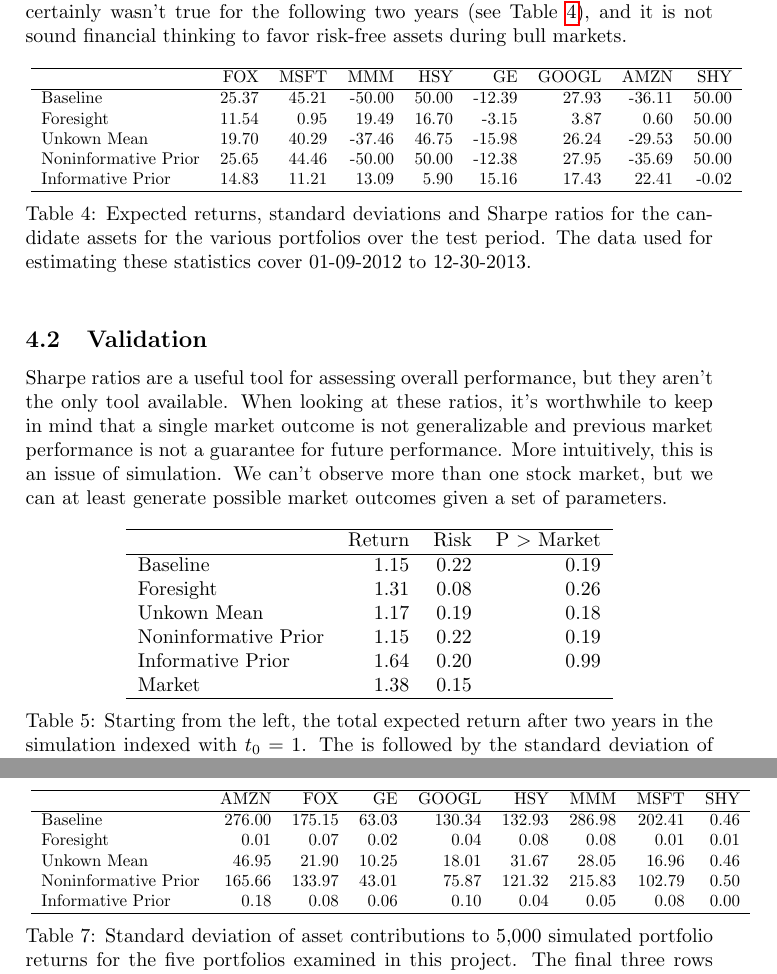
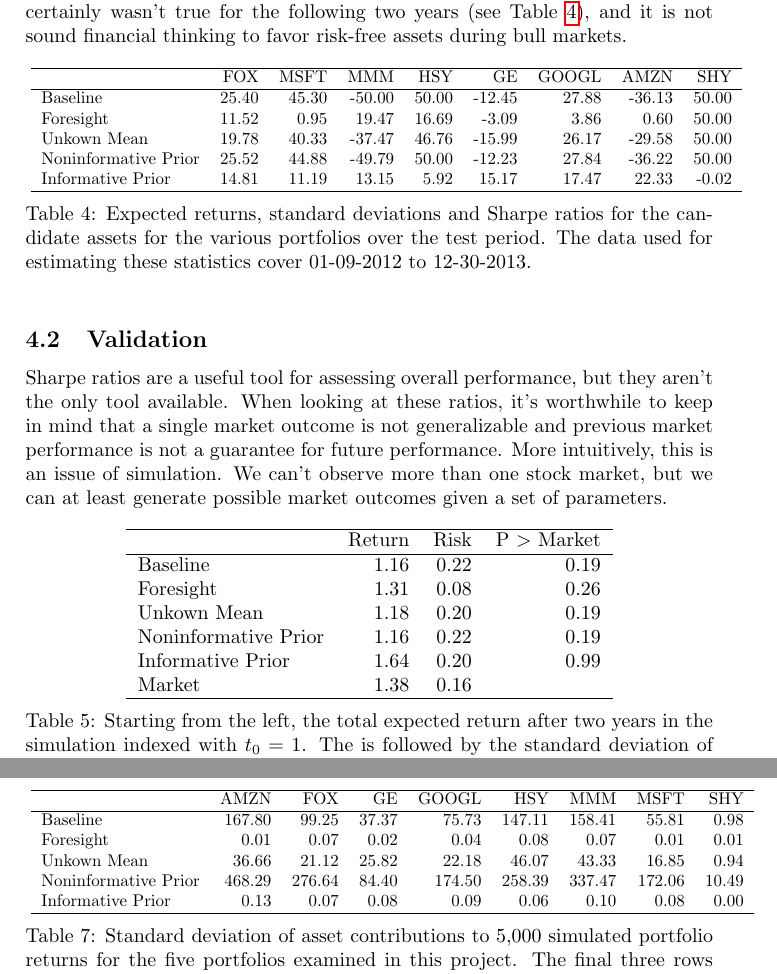
Before and after one commit to michaelquinn32/bpoR, a LaTeX paper (Paper/to_publish.tex): two parts of pages 14 and 16 of 18, joined at a grey line, cut so that both start at the same text. Compiled offline with pdfLaTeX.

Commit message:
Final Edits

```diff
--- a/Paper/to_publish.tex
+++ b/Paper/to_publish.tex
@@ -487,11 +487,11 @@
   \hline
  & FOX & MSFT & MMM & HSY & GE & GOOGL & AMZN & SHY \\
   \hline
-Baseline & 25.37 & 45.21 & -50.00 & 50.00 & -12.39 & 27.93 & -36.11 & 50.00 \\
-  Foresight & 11.54 & 0.95 & 19.49 & 16.70 & -3.15 & 3.87 & 0.60 & 50.00 \\
-  Unkown Mean & 19.70 & 40.29 & -37.46 & 46.75 & -15.98 & 26.24 & -29.53 & 50.00 \\
-  Noninformative Prior & 25.65 & 44.46 & -50.00 & 50.00 & -12.38 & 27.95 & -35.69 & 50.00 \\
-  Informative Prior & 14.83 & 11.21 & 13.09 & 5.90 & 15.16 & 17.43 & 22.41 & -0.02 \\
+Baseline & 25.40 & 45.30 & -50.00 & 50.00 & -12.45 & 27.88 & -36.13 & 50.00 \\
+  Foresight & 11.52 & 0.95 & 19.47 & 16.69 & -3.09 & 3.86 & 0.60 & 50.00 \\
+  Unkown Mean & 19.78 & 40.33 & -37.47 & 46.76 & -15.99 & 26.17 & -29.58 & 50.00 \\
+  Noninformative Prior & 25.52 & 44.88 & -49.79 & 50.00 & -12.23 & 27.84 & -36.22 & 50.00 \\
+  Informative Prior & 14.81 & 11.19 & 13.15 & 5.92 & 15.17 & 17.47 & 22.33 & -0.02 \\
    \hline
 \end{tabular}
 }
@@ -531,11 +531,11 @@
   \hline
  & FOX & MSFT & MMM & HSY & GE & GOOGL & AMZN & SHY \\
   \hline
-Baseline & 25.37 & 45.21 & -50.00 & 50.00 & -12.39 & 27.93 & -36.11 & 50.00 \\
-  Foresight & 11.54 & 0.95 & 19.49 & 16.70 & -3.15 & 3.87 & 0.60 & 50.00 \\
-  Unkown Mean & 19.70 & 40.29 & -37.46 & 46.75 & -15.98 & 26.24 & -29.53 & 50.00 \\
-  Noninformative Prior & 25.65 & 44.46 & -50.00 & 50.00 & -12.38 & 27.95 & -35.69 & 50.00 \\
-  Informative Prior & 14.83 & 11.21 & 13.09 & 5.90 & 15.16 & 17.43 & 22.41 & -0.02 \\
+Baseline & 25.40 & 45.30 & -50.00 & 50.00 & -12.45 & 27.88 & -36.13 & 50.00 \\
+  Foresight & 11.52 & 0.95 & 19.47 & 16.69 & -3.09 & 3.86 & 0.60 & 50.00 \\
+  Unkown Mean & 19.78 & 40.33 & -37.47 & 46.76 & -15.99 & 26.17 & -29.58 & 50.00 \\
+  Noninformative Prior & 25.52 & 44.88 & -49.79 & 50.00 & -12.23 & 27.84 & -36.22 & 50.00 \\
+  Informative Prior & 14.81 & 11.19 & 13.15 & 5.92 & 15.17 & 17.47 & 22.33 & -0.02 \\
    \hline
 \end{tabular}
 }
@@ -549,19 +549,19 @@
 Sharpe ratios are a useful tool for assessing overall performance, but they aren't the only tool available. When looking at these ratios, it's worthwhile to keep in mind that a single market outcome is not generalizable and previous market performance is not a guarantee for future performance. More intuitively, this is an issue of simulation. We can't observe more than one stock market, but we can at least generate possible market outcomes given a set of parameters.
 
 % latex table generated in R 3.1.2 by xtable 1.7-4 package
-% Wed Feb 18 18:39:24 2015
+% Sun Feb 22 17:38:05 2015
 \begin{table}[ht]
 \centering
 \begin{tabular}{lrrr}
   \hline
  & Return & Risk & P $>$ Market  \\
   \hline
-Baseline & 1.15 & 0.22 & 0.19 \\
+Baseline & 1.16 & 0.22 & 0.19 \\
   Foresight & 1.31 & 0.08 & 0.26 \\
-  Unkown Mean & 1.17 & 0.19 & 0.18 \\
-  Noninformative Prior & 1.15 & 0.22 & 0.19 \\
+  Unkown Mean & 1.18 & 0.20 & 0.19 \\
+  Noninformative Prior & 1.16 & 0.22 & 0.19 \\
   Informative Prior & 1.64 & 0.20 & 0.99 \\
-  Market & 1.38 & 0.15 &  \\
+  Market & 1.38 & 0.16 &  \\
    \hline
 \end{tabular}
 \caption{Starting from the left, the total expected return after two years in the simulation indexed with $t_0 = 1$. The is followed by the standard deviation of these total returns and the probability that the portfolio will outperform the market after two years. This probability assumes return normality and depends on the means and standard deviations in the table.}
@@ -622,11 +622,11 @@
   \hline
  & AMZN & FOX & GE & GOOGL & HSY & MMM & MSFT & SHY \\
   \hline
-Baseline & 276.00 & 175.15 & 63.03 & 130.34 & 132.93 & 286.98 & 202.41 & 0.46 \\
-  Foresight & 0.01 & 0.07 & 0.02 & 0.04 & 0.08 & 0.08 & 0.01 & 0.01 \\
-  Unkown Mean & 46.95 & 21.90 & 10.25 & 18.01 & 31.67 & 28.05 & 16.96 & 0.46 \\
-  Noninformative Prior & 165.66 & 133.97 & 43.01 & 75.87 & 121.32 & 215.83 & 102.79 & 0.50 \\
-  Informative Prior & 0.18 & 0.08 & 0.06 & 0.10 & 0.04 & 0.05 & 0.08 & 0.00 \\
+Baseline & 167.80 & 99.25 & 37.37 & 75.73 & 147.11 & 158.41 & 55.81 & 0.98 \\
+  Foresight & 0.01 & 0.07 & 0.02 & 0.04 & 0.08 & 0.07 & 0.01 & 0.01 \\
+  Unkown Mean & 36.66 & 21.12 & 25.82 & 22.18 & 46.07 & 43.33 & 16.85 & 0.94 \\
+  Noninformative Prior & 468.29 & 276.64 & 84.40 & 174.50 & 258.39 & 337.47 & 172.06 & 10.49 \\
+  Informative Prior & 0.13 & 0.07 & 0.08 & 0.09 & 0.06 & 0.10 & 0.08 & 0.00 \\
    \hline
 \end{tabular}
 }
```
Also changed, not shown: Code/final-describe.R (added, +62 -0 lines), Paper/figure/frontier-1.pdf, Paper/figure/sixmonth-1.pdf, Paper/to_publish.pdf, Paper/to_publish.tex (42 more changed lines), 2 other files.
